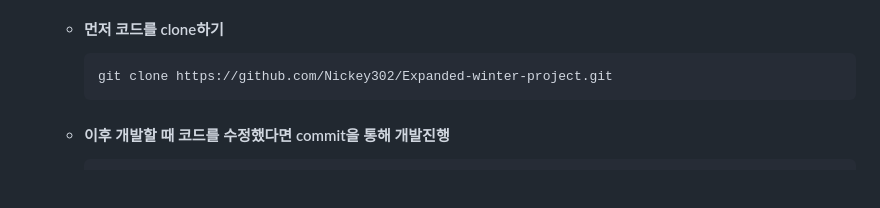
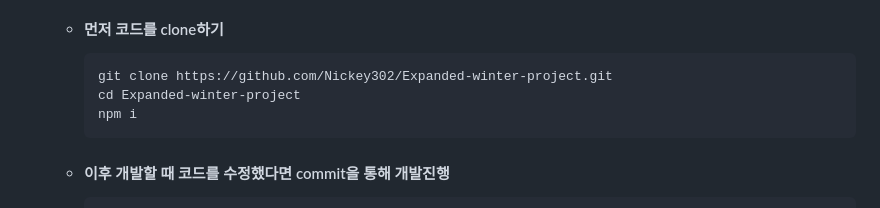
Before and after one commit to Nickey302/Expanded-winter-project, a Markdown page: README.md, the part around the change. Rendered like a GitHub page; blank space fills up the shorter version.

````diff
--- a/README.md
+++ b/README.md
@@ -18,6 +18,8 @@
   - #### 먼저 코드를 clone하기
     ```bash
     git clone https://github.com/Nickey302/Expanded-winter-project.git
+    cd Expanded-winter-project
+    npm i
     ```
   - #### 이후 개발할 때 코드를 수정했다면 commit을 통해 개발진행
     ```bash
````
